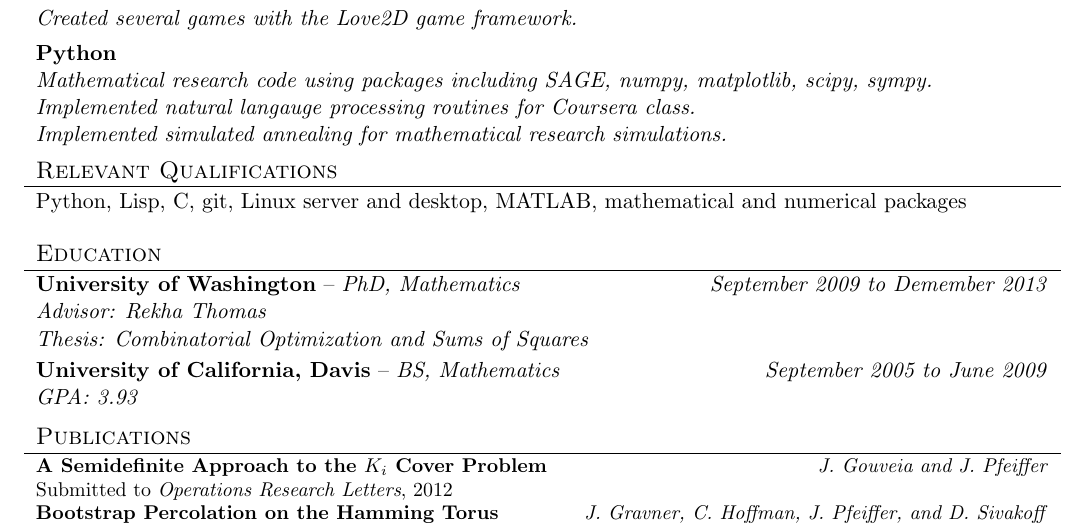
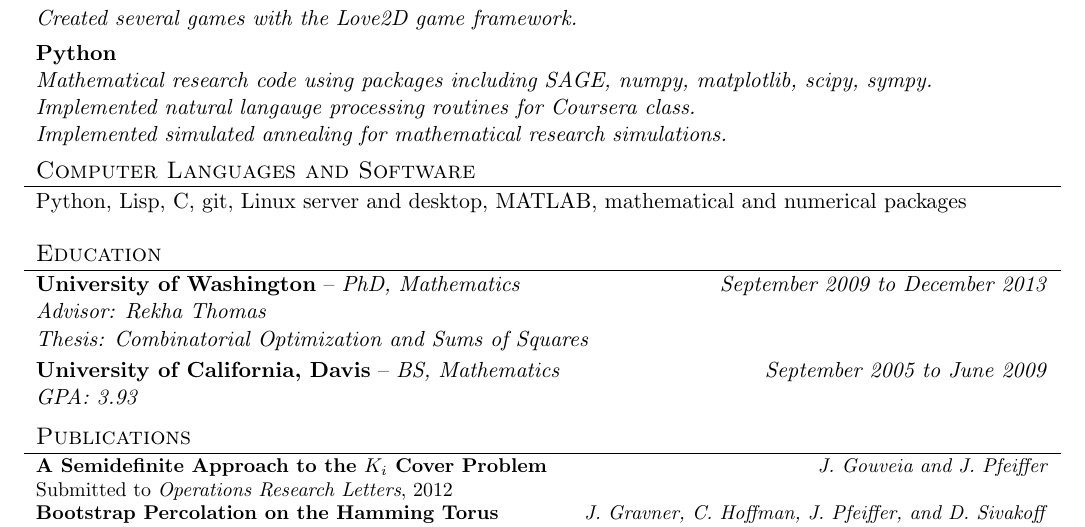
Before and after one commit to jedberg/resume, a LaTeX CV (pfeiffer_resume.tex): part of the page, cut so that both start at the same text. Compiled offline with pdfLaTeX.

Commit message:
Updated with first comments from friends

```diff
--- a/pfeiffer_resume.tex
+++ b/pfeiffer_resume.tex
@@ -131,7 +131,7 @@ product development.
 \noindent
 \\
 \begin{tabular*}{\textwidth}{l@{\extracolsep{\fill}}}
-\large {\sc {Relevant Qualifications}}\\
+\large {\sc {Computer Languages and Software}}\\
 \hline
 \end{tabular*}
 
@@ -150,7 +150,7 @@ Python, Lisp, C, git, Linux server and desktop, MATLAB, mathematical and numeric
 
 \noindent
 \begin{tabular*}{\textwidth}{l@{\extracolsep{\fill}}r}
-\textbf{University of Washington} -- \emph{PhD, Mathematics} &  \emph{September 2009 to Demember 2013} \\
+\textbf{University of Washington} -- \emph{PhD, Mathematics} &  \emph{September 2009 to December 2013} \\
 \emph{Advisor: Rekha Thomas} & \\
 \emph{Thesis: Combinatorial Optimization and Sums of Squares} &
 \end{tabular*}
```
Also changed, not shown: pfeiffer_resume.pdf.
